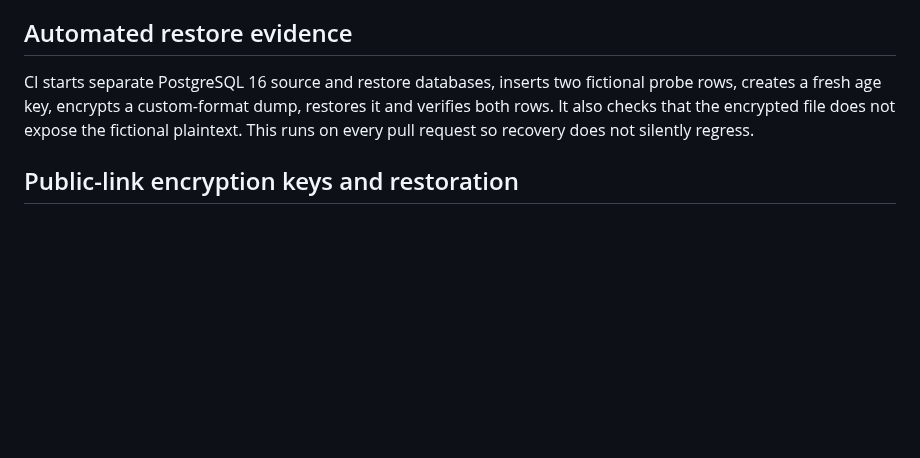
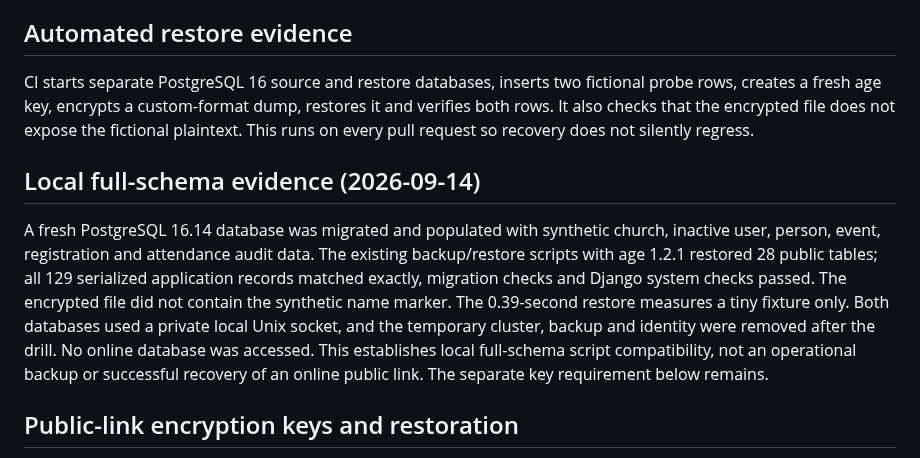
Before and after one commit to jerex763/unity, a Markdown page: docs/backup-restore-runbook.md, the part around the change. Drawn GitHub-style; blank space fills up the shorter version.

```diff
--- a/docs/backup-restore-runbook.md
+++ b/docs/backup-restore-runbook.md
@@ -116,6 +116,19 @@ restores it and verifies both rows. It also checks that the encrypted file does
 not expose the fictional plaintext. This runs on every pull request so recovery
 does not silently regress.
 
+## Local full-schema evidence (2026-09-14)
+
+A fresh PostgreSQL 16.14 database was migrated and populated with synthetic
+church, inactive user, person, event, registration and attendance audit data.
+The existing backup/restore scripts with age 1.2.1 restored 28 public tables;
+all 129 serialized application records matched exactly, migration checks and
+Django system checks passed. The encrypted file did not contain the synthetic
+name marker. The 0.39-second restore measures a tiny fixture only. Both databases
+used a private local Unix socket, and the temporary cluster, backup and identity
+were removed after the drill. No online database was accessed. This establishes
+local full-schema script compatibility, not an operational backup or successful
+recovery of an online public link. The separate key requirement below remains.
+
 ## Public-link encryption keys and restoration
 
 Recoverable public links add encrypted token material to the database. Their
```
Also changed, not shown: PROJECT_HANDOFF.md (+54 -0 lines).
